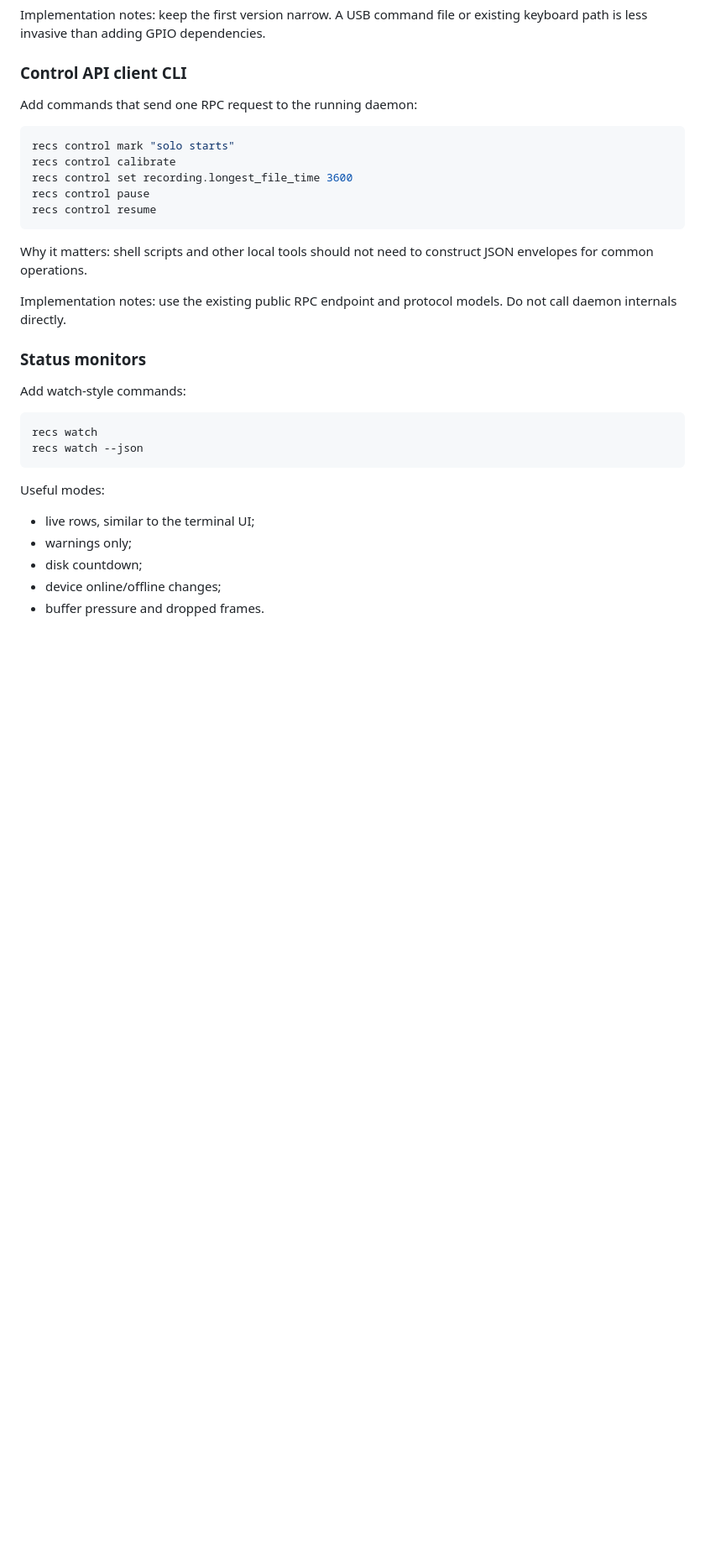
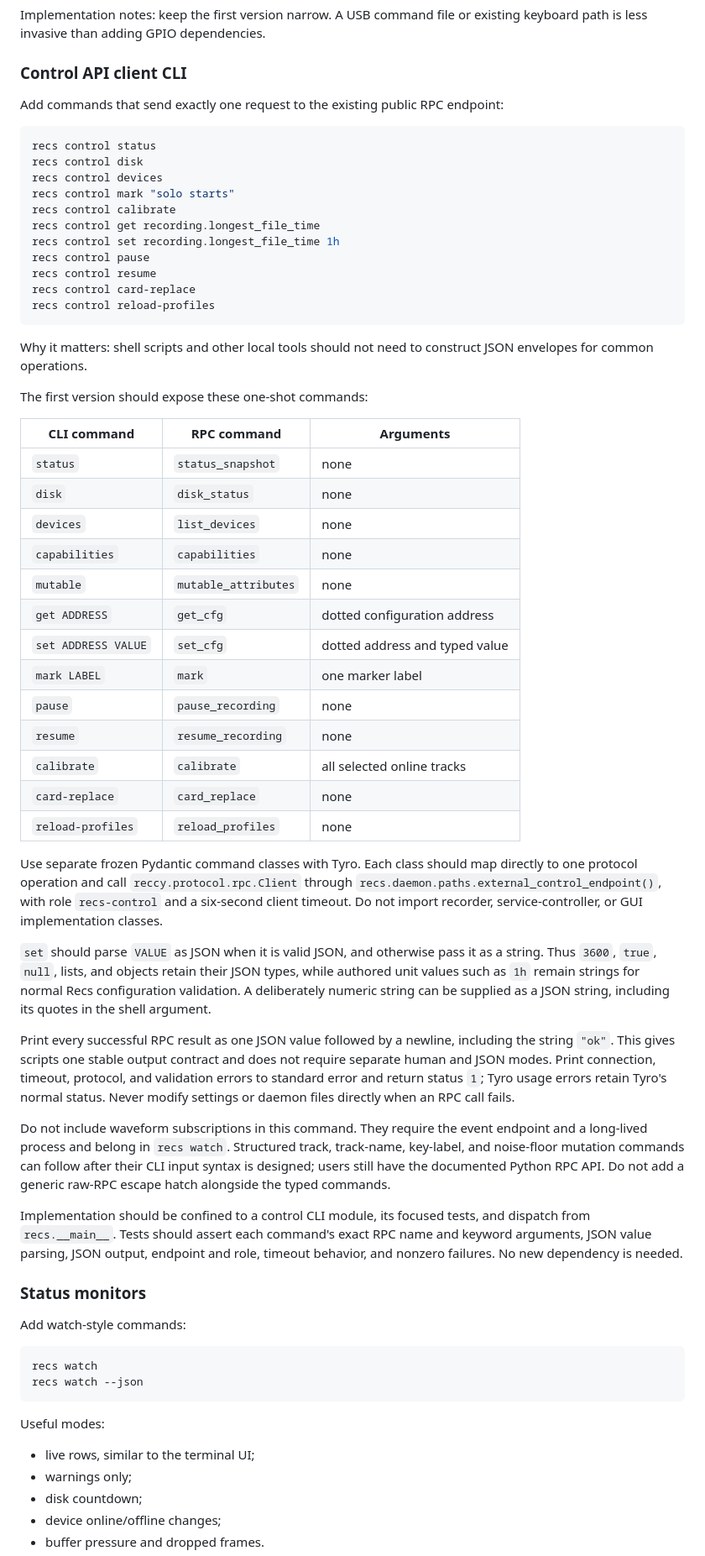
Before and after one commit to rec/recs, a Markdown page: plan/new-features.md, the part around the change. Shown at 84% size. Rendered like a GitHub page; blank space fills up the shorter version.

Commit message:
Expand new-features.md control CLI plan

````diff
--- a/plan/new-features.md
+++ b/plan/new-features.md
@@ -60,21 +60,72 @@ existing keyboard path is less invasive than adding GPIO dependencies.
 
 ### Control API client CLI
 
-Add commands that send one RPC request to the running daemon:
+Add commands that send exactly one request to the existing public RPC endpoint:
 
 ```sh
+recs control status
+recs control disk
+recs control devices
 recs control mark "solo starts"
 recs control calibrate
-recs control set recording.longest_file_time 3600
+recs control get recording.longest_file_time
+recs control set recording.longest_file_time 1h
 recs control pause
 recs control resume
+recs control card-replace
+recs control reload-profiles
 ```
 
 Why it matters: shell scripts and other local tools should not need to construct
 JSON envelopes for common operations.
 
-Implementation notes: use the existing public RPC endpoint and protocol models.
-Do not call daemon internals directly.
+The first version should expose these one-shot commands:
+
+| CLI command | RPC command | Arguments |
+| --- | --- | --- |
+| `status` | `status_snapshot` | none |
+| `disk` | `disk_status` | none |
+| `devices` | `list_devices` | none |
+| `capabilities` | `capabilities` | none |
+| `mutable` | `mutable_attributes` | none |
+| `get ADDRESS` | `get_cfg` | dotted configuration address |
+| `set ADDRESS VALUE` | `set_cfg` | dotted address and typed value |
+| `mark LABEL` | `mark` | one marker label |
+| `pause` | `pause_recording` | none |
+| `resume` | `resume_recording` | none |
+| `calibrate` | `calibrate` | all selected online tracks |
+| `card-replace` | `card_replace` | none |
+| `reload-profiles` | `reload_profiles` | none |
+
+Use separate frozen Pydantic command classes with Tyro. Each class should map
+directly to one protocol operation and call `reccy.protocol.rpc.Client` through
+`recs.daemon.paths.external_control_endpoint()`, with role `recs-control` and a
+six-second client timeout. Do not import recorder, service-controller, or GUI
+implementation classes.
+
+`set` should parse `VALUE` as JSON when it is valid JSON, and otherwise pass it
+as a string. Thus `3600`, `true`, `null`, lists, and objects retain their JSON
+types, while authored unit values such as `1h` remain strings for normal Recs
+configuration validation. A deliberately numeric string can be supplied as a
+JSON string, including its quotes in the shell argument.
+
+Print every successful RPC result as one JSON value followed by a newline,
+including the string `"ok"`. This gives scripts one stable output contract and
+does not require separate human and JSON modes. Print connection, timeout,
+protocol, and validation errors to standard error and return status `1`; Tyro
+usage errors retain Tyro's normal status. Never modify settings or daemon files
+directly when an RPC call fails.
+
+Do not include waveform subscriptions in this command. They require the event
+endpoint and a long-lived process and belong in `recs watch`. Structured track,
+track-name, key-label, and noise-floor mutation commands can follow after their
+CLI input syntax is designed; users still have the documented Python RPC API.
+Do not add a generic raw-RPC escape hatch alongside the typed commands.
+
+Implementation should be confined to a control CLI module, its focused tests,
+and dispatch from `recs.__main__`. Tests should assert each command's exact RPC
+name and keyword arguments, JSON value parsing, JSON output, endpoint and role,
+timeout behavior, and nonzero failures. No new dependency is needed.
 
 ### Status monitors
 
````
